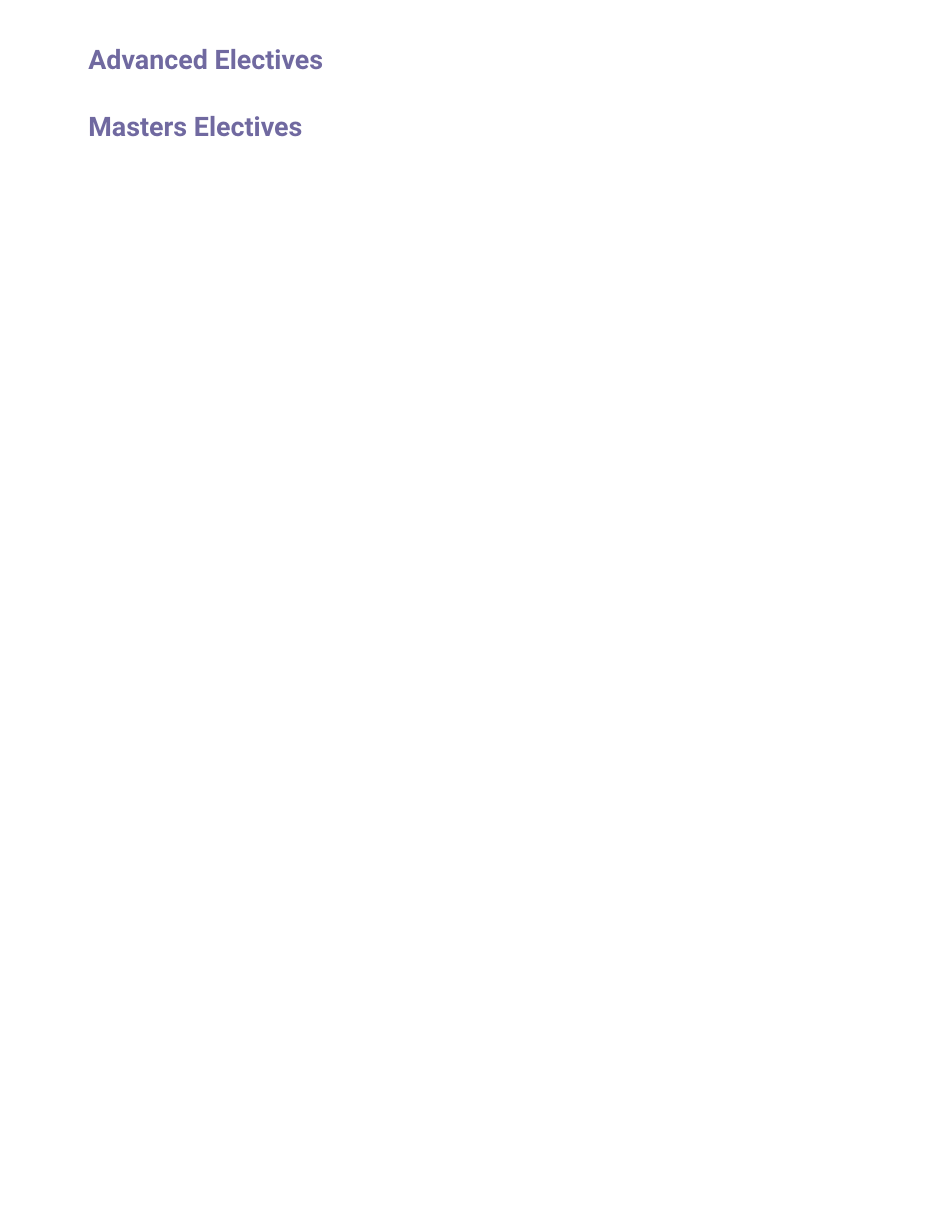
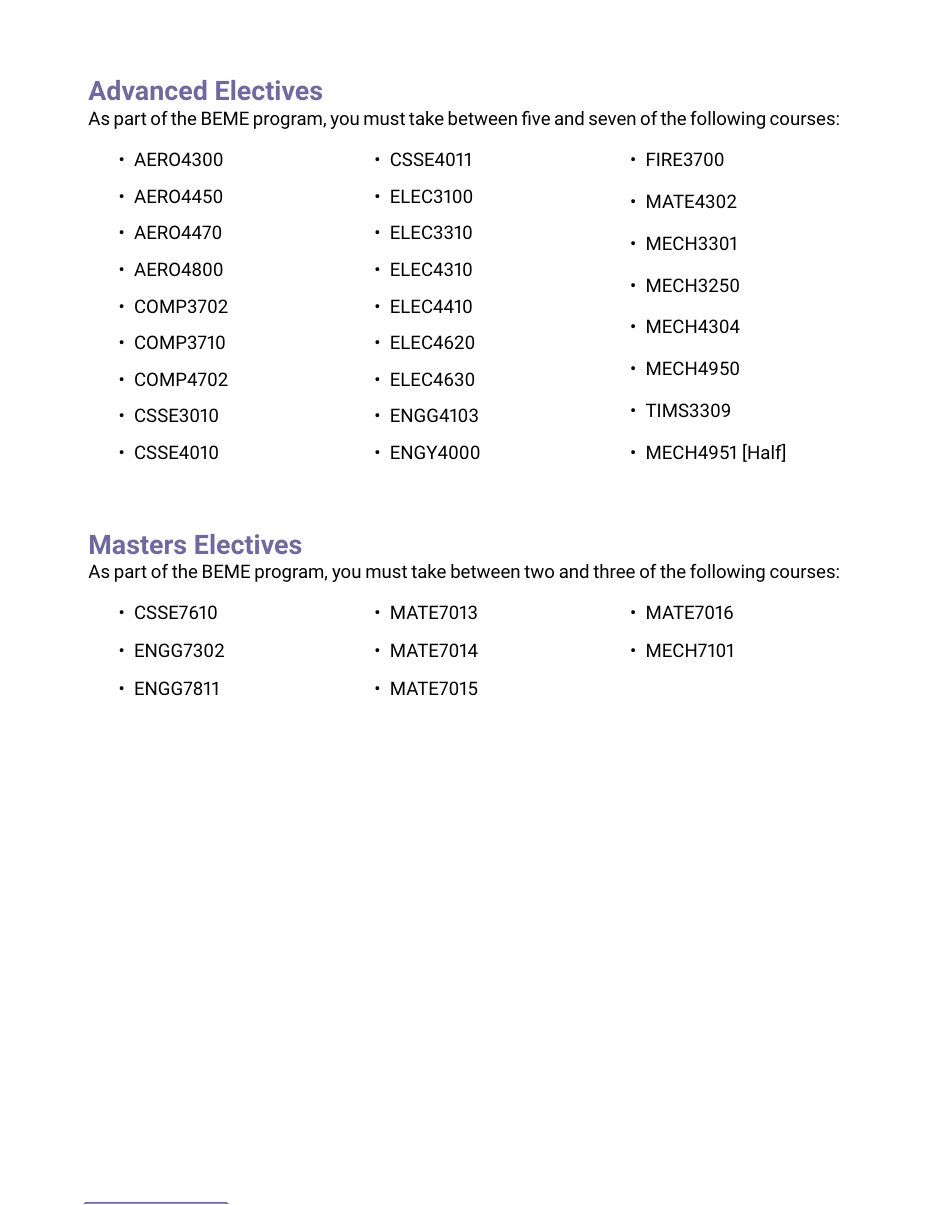
Before and after one commit to uqmars/MARS-Subject-Guide, a LaTeX thesis (2023/main.tex): part of page 9 of 13, cut so that both start at the same text, the shorter picture padded with empty space. Compiled offline with pdfLaTeX.

Commit message:
Added BEME Elective Lists
Added Advanced and Masters electives to the BEME enrolment plan.

```diff
--- a/2023/main.tex
+++ b/2023/main.tex
@@ -355,9 +355,53 @@ plus four courses consisting of at least two of the following:
 \newpage
 
 \subsection{Advanced Electives}
-
+As part of the BEME program, you must take between five and seven of the following courses:
+\begin{multicols}{3}
+    \begin{itemize}
+        \item AERO4300
+        \item AERO4450
+        \item AERO4470
+        \item AERO4800
+        \item COMP3702
+        \item COMP3710
+        \item COMP4702
+        \item CSSE3010
+        \item CSSE4010
+        \item CSSE4011
+        \item ELEC3100
+        \item ELEC3310
+        \item ELEC4310
+        \item ELEC4410
+        \item ELEC4620
+        \item ELEC4630
+        \item ENGG4103
+        \item ENGY4000
+        \item FIRE3700
+        \item MATE4302
+        \item MECH3301
+        \item MECH3250
+        \item MECH4304
+        \item MECH4950
+        \item TIMS3309
+        \item MECH4951 [Half]
+    \end{itemize}
+\end{multicols}
 
 \subsection{Masters Electives}
+As part of the BEME program, you must take between two and three of the following courses:
+\begin{multicols}{3}
+    \begin{itemize}
+        \item CSSE7610
+        \item ENGG7302
+        \item ENGG7811
+        \item MATE7013
+        \item MATE7014
+        \item MATE7015
+        \item MATE7016
+        \item MECH7101
+        \item[]
+    \end{itemize}
+\end{multicols}
 
 
 \chapter{Electives}
```
Also changed, not shown: 2023/main.pdf.
